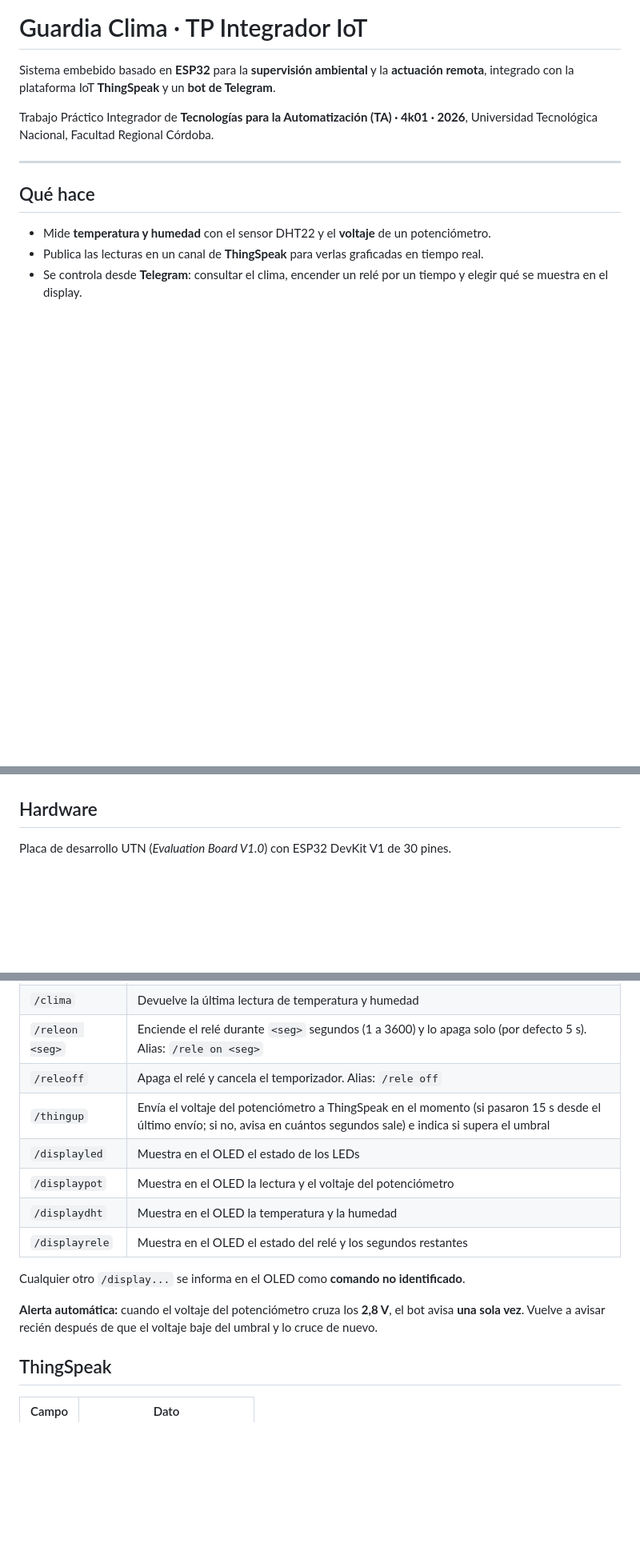
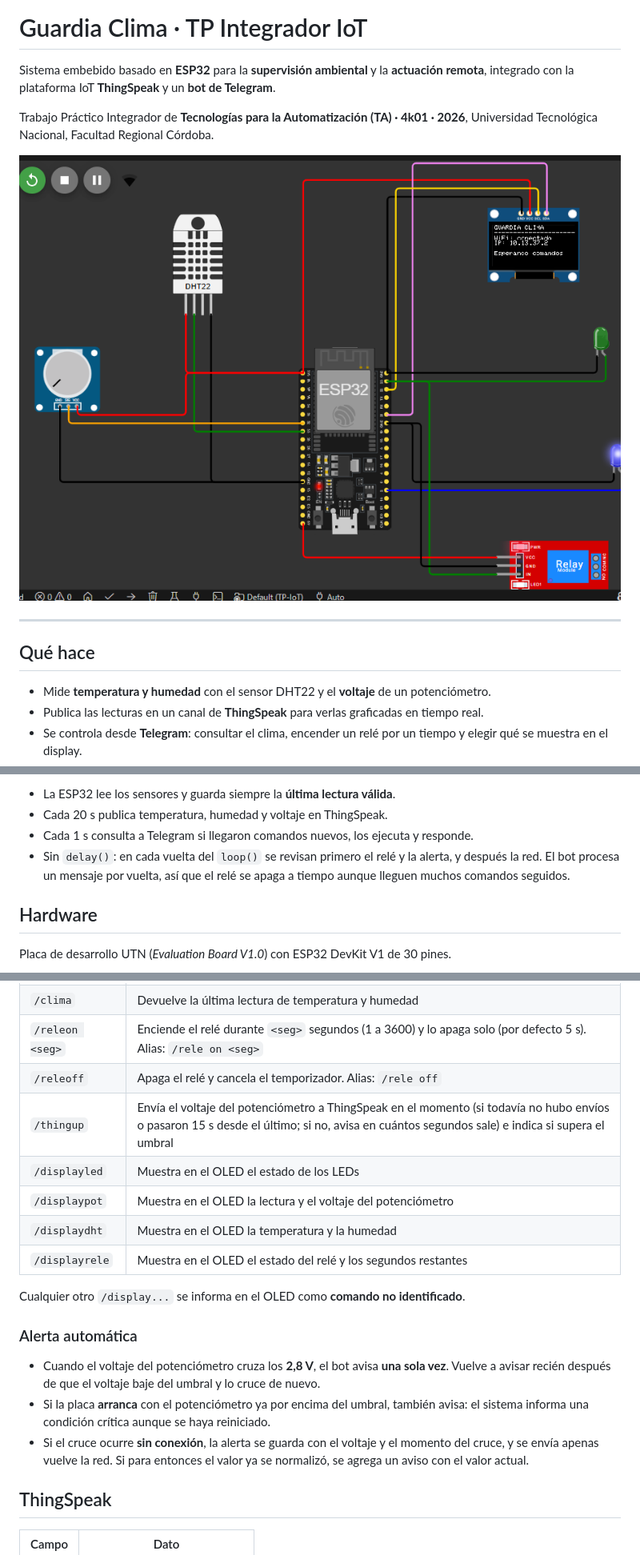
Before and after one commit to Axel-Villegas/TP-IoT, a Markdown page: README.md, 3 parts joined by grey strips. Shown at 80% size. Drawn GitHub-style; pictures changed too: assets/wokwi-simulacion.png (added); blank space fills up the shorter version.

```diff
--- a/README.md
+++ b/README.md
@@ -3,6 +3,8 @@
 Sistema embebido basado en **ESP32** para la **supervisión ambiental** y la **actuación remota**, integrado con la plataforma IoT **ThingSpeak** y un **bot de Telegram**.
 
 Trabajo Práctico Integrador de **Tecnologías para la Automatización (TA) · 4k01 · 2026**, Universidad Tecnológica Nacional, Facultad Regional Córdoba.
+
+![Simulación en Wokwi: ESP32 con DHT22, potenciómetro, OLED, LEDs y módulo relé](assets/wokwi-simulacion.png)
 
 ---
 
@@ -16,3 +36,7 @@ Trabajo Práctico Integrador de **Tecnologías para la Automatización (TA) · 4
+- La ESP32 lee los sensores y guarda siempre la **última lectura válida**.
+- Cada 20 s publica temperatura, humedad y voltaje en ThingSpeak.
+- Cada 1 s consulta a Telegram si llegaron comandos nuevos, los ejecuta y responde.
+- Sin `delay()`: en cada vuelta del `loop()` se revisan primero el relé y la alerta, y después la red. El bot procesa un mensaje por vuelta, así que el relé se apaga a tiempo aunque lleguen muchos comandos seguidos.
 
 ## Hardware
 
@@ -38,7 +106,7 @@ En la simulación de Wokwi se agrega además un módulo relé en paralelo con el
 | `/clima` | Devuelve la última lectura de temperatura y humedad |
 | `/releon <seg>` | Enciende el relé durante `<seg>` segundos (1 a 3600) y lo apaga solo (por defecto 5 s). Alias: `/rele on <seg>` |
 | `/releoff` | Apaga el relé y cancela el temporizador. Alias: `/rele off` |
-| `/thingup` | Envía el voltaje del potenciómetro a ThingSpeak en el momento (si pasaron 15 s desde el último envío; si no, avisa en cuántos segundos sale) e indica si supera el umbral |
+| `/thingup` | Envía el voltaje del potenciómetro a ThingSpeak en el momento (si todavía no hubo envíos o pasaron 15 s desde el último; si no, avisa en cuántos segundos sale) e indica si supera el umbral |
 | `/displayled` | Muestra en el OLED el estado de los LEDs |
 | `/displaypot` | Muestra en el OLED la lectura y el voltaje del potenciómetro |
 | `/displaydht` | Muestra en el OLED la temperatura y la humedad |
@@ -46,7 +114,11 @@ En la simulación de Wokwi se agrega además un módulo relé en paralelo con el
 
 Cualquier otro `/display...` se informa en el OLED como **comando no identificado**.
 
-**Alerta automática:** cuando el voltaje del potenciómetro cruza los **2,8 V**, el bot avisa **una sola vez**. Vuelve a avisar recién después de que el voltaje baje del umbral y lo cruce de nuevo.
+### Alerta automática
+
+- Cuando el voltaje del potenciómetro cruza los **2,8 V**, el bot avisa **una sola vez**. Vuelve a avisar recién después de que el voltaje baje del umbral y lo cruce de nuevo.
+- Si la placa **arranca** con el potenciómetro ya por encima del umbral, también avisa: el sistema informa una condición crítica aunque se haya reiniciado.
+- Si el cruce ocurre **sin conexión**, la alerta se guarda con el voltaje y el momento del cruce, y se envía apenas vuelve la red. Si para entonces el valor ya se normalizó, se agrega un aviso con el valor actual.
 
 ## ThingSpeak
 
```
Also changed, not shown: other parts of README.md (+99 -32 lines).
